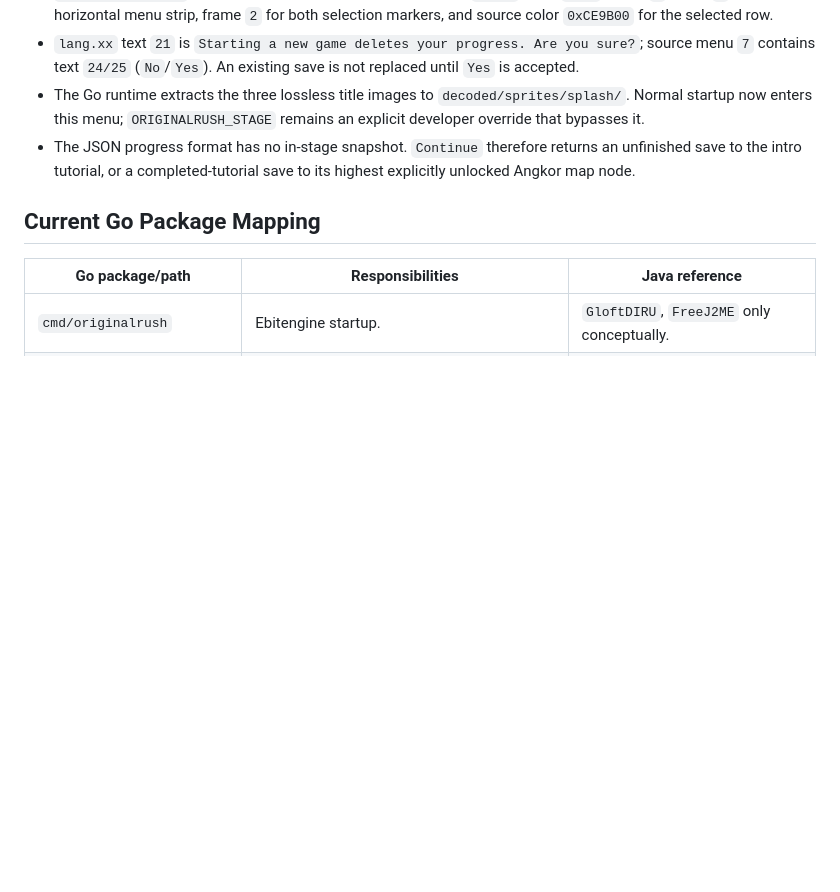
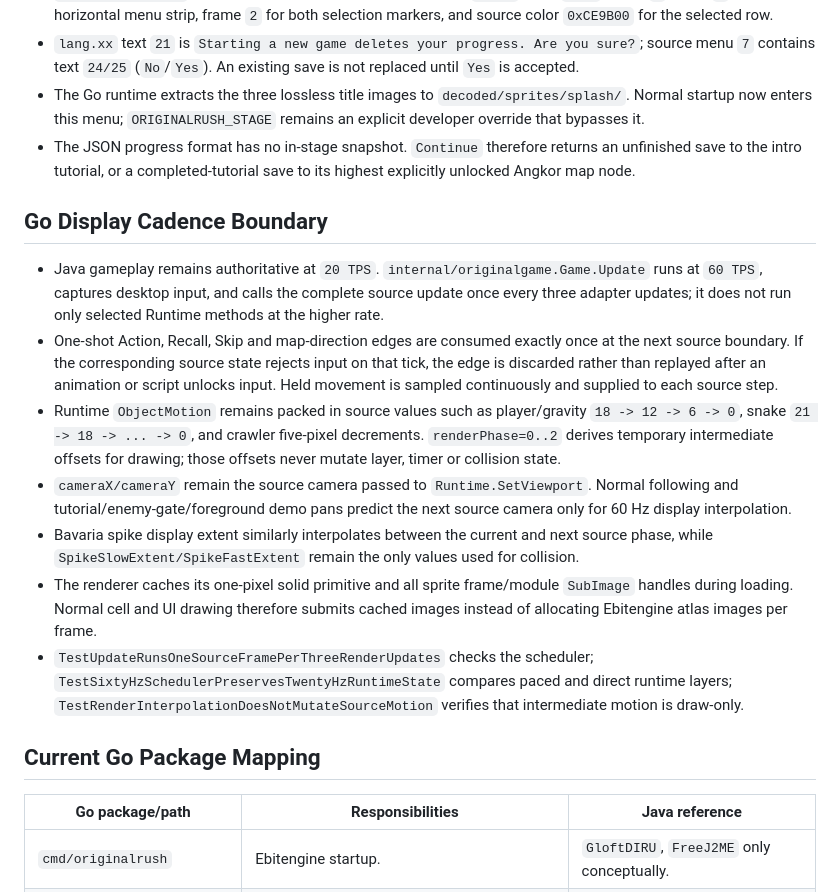
Before and after one commit to wangle201210/diamond-rush, a Markdown page: docs/diamond-rush-source-mapping.md, the part around the change. Drawn GitHub-style; blank space fills up the shorter version.

```diff
--- a/docs/diamond-rush-source-mapping.md
+++ b/docs/diamond-rush-source-mapping.md
@@ -769,6 +769,16 @@ Go implication:
 - The Go runtime extracts the three lossless title images to `decoded/sprites/splash/`. Normal startup now enters this menu; `ORIGINALRUSH_STAGE` remains an explicit developer override that bypasses it.
 - The JSON progress format has no in-stage snapshot. `Continue` therefore returns an unfinished save to the intro tutorial, or a completed-tutorial save to its highest explicitly unlocked Angkor map node.
 
+## Go Display Cadence Boundary
+
+- Java gameplay remains authoritative at `20 TPS`. `internal/originalgame.Game.Update` runs at `60 TPS`, captures desktop input, and calls the complete source update once every three adapter updates; it does not run only selected Runtime methods at the higher rate.
+- One-shot Action, Recall, Skip and map-direction edges are consumed exactly once at the next source boundary. If the corresponding source state rejects input on that tick, the edge is discarded rather than replayed after an animation or script unlocks input. Held movement is sampled continuously and supplied to each source step.
+- Runtime `ObjectMotion` remains packed in source values such as player/gravity `18 -> 12 -> 6 -> 0`, snake `21 -> 18 -> ... -> 0`, and crawler five-pixel decrements. `renderPhase=0..2` derives temporary intermediate offsets for drawing; those offsets never mutate layer, timer or collision state.
+- `cameraX/cameraY` remain the source camera passed to `Runtime.SetViewport`. Normal following and tutorial/enemy-gate/foreground demo pans predict the next source camera only for 60 Hz display interpolation.
+- Bavaria spike display extent similarly interpolates between the current and next source phase, while `SpikeSlowExtent/SpikeFastExtent` remain the only values used for collision.
+- The renderer caches its one-pixel solid primitive and all sprite frame/module `SubImage` handles during loading. Normal cell and UI drawing therefore submits cached images instead of allocating Ebitengine atlas images per frame.
+- `TestUpdateRunsOneSourceFramePerThreeRenderUpdates` checks the scheduler; `TestSixtyHzSchedulerPreservesTwentyHzRuntimeState` compares paced and direct runtime layers; `TestRenderInterpolationDoesNotMutateSourceMotion` verifies that intermediate motion is draw-only.
+
 ## Current Go Package Mapping
 
 | Go package/path | Responsibilities | Java reference |
```
Also changed, not shown: README.md (+1 -1 lines), docs/diamond-rush-remake-spec.md (+16 -0 lines).
